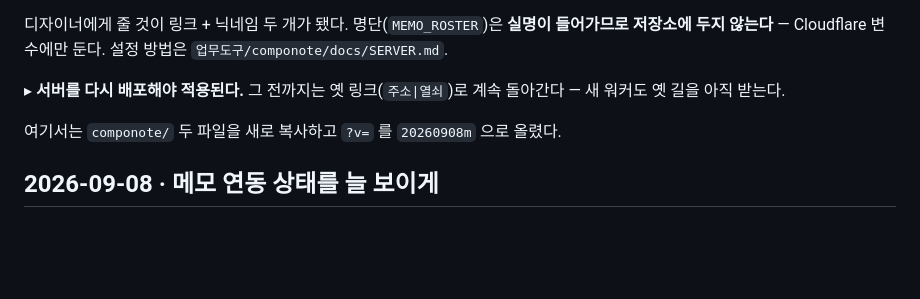
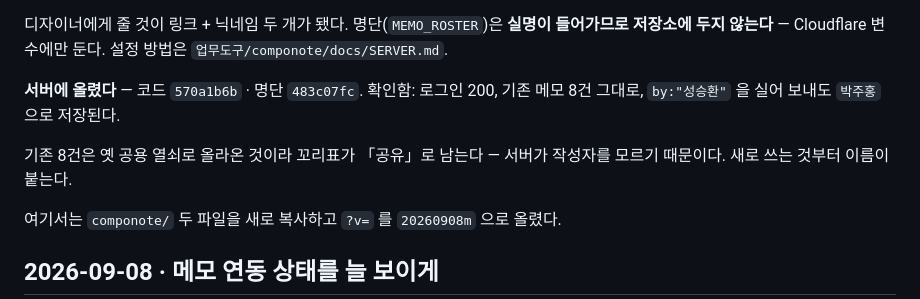
Before and after one commit to vermil02/crissit-components, a Markdown page: _변경기록.md, the part around the change. GitHub-like rendering; blank space fills up the shorter version.

Commit message:
문서 — 변수는 저장만 되고 배포는 따로다 (Promote version)
두 번 걸린 함정을 docs/SERVER.md 에 적었다. 변수를 추가하면 새 버전이
생기기만 하고 활성화되지 않는다. Settings 에는 「Unsaved changes」 막대도
없고 값이 이미 Value encrypted 로 보여서 다 된 것처럼 보인다.
실제로는 Deployments 탭의 ⋯ → Promote version 을 눌러야 한다.

화면으로는 판별이 안 되므로 불러서 확인한다 — 명단이 없으면 500,
있으면 401. 실제 이름·닉네임을 쓰지 않고도 판별된다.

서버 반영 완료 — 코드 570a1b6b · 명단 483c07fc.
확인함: 로그인 200(박주홍), 기존 메모 8건 그대로, by:"성승환" 을 실어
보내도 박주홍 으로 저장(테스트 메모는 바로 삭제, 8건 유지), Pages 화면
「로그인 필요」 → 로그인 → 이름 표시.

명단은 Cloudflare Secret 에만 있다 — 저장소에 넣지 않는다.

Co-Authored-By: Claude Opus 5 (1M context) <noreply@anthropic.com>

```diff
--- a/_변경기록.md
+++ b/_변경기록.md
@@ -529,8 +529,11 @@ KV 는 쓴 메모가 목록에 뜨기까지 **20초쯤** 걸렸다 —
 **실명이 들어가므로 저장소에 두지 않는다** — Cloudflare 변수에만 둔다.
 설정 방법은 `업무도구/componote/docs/SERVER.md`.
 
-▸ **서버를 다시 배포해야 적용된다.** 그 전까지는 옛 링크(`주소|열쇠`)로
-  계속 돌아간다 — 새 워커도 옛 길을 아직 받는다.
+**서버에 올렸다** — 코드 `570a1b6b` · 명단 `483c07fc`. 확인함: 로그인 200,
+기존 메모 8건 그대로, `by:"성승환"` 을 실어 보내도 `박주홍` 으로 저장된다.
+
+기존 8건은 옛 공용 열쇠로 올라온 것이라 꼬리표가 「공유」로 남는다 —
+서버가 작성자를 모르기 때문이다. 새로 쓰는 것부터 이름이 붙는다.
 
 여기서는 `componote/` 두 파일을 새로 복사하고 `?v=` 를 `20260908m` 으로 올렸다.
 
```
